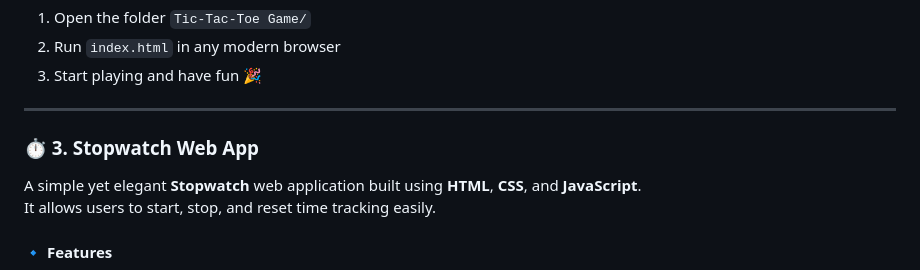
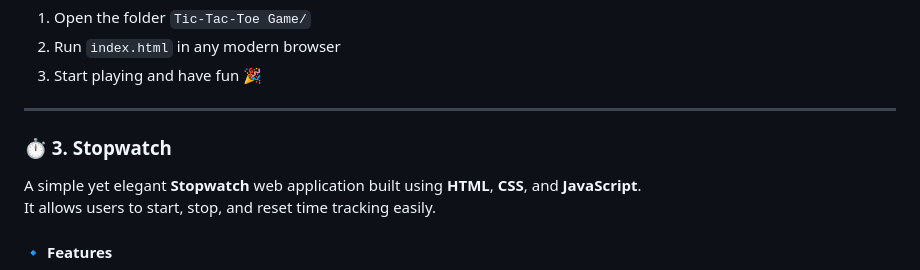
Before and after one commit to ShakalBhau0001/Simple-Web-Projects, a Markdown page: README.md, the part around the change. GitHub-like rendering.

```diff
--- a/README.md
+++ b/README.md
@@ -93,7 +93,7 @@ A fully functional **two-player Tic Tac Toe** game built using vanilla HTML, CSS
 
 ---
 
-### ⏱️ 3. Stopwatch Web App
+### ⏱️ 3. Stopwatch
 A simple yet elegant **Stopwatch** web application built using **HTML**, **CSS**, and **JavaScript**.
 It allows users to start, stop, and reset time tracking easily.
 
```
